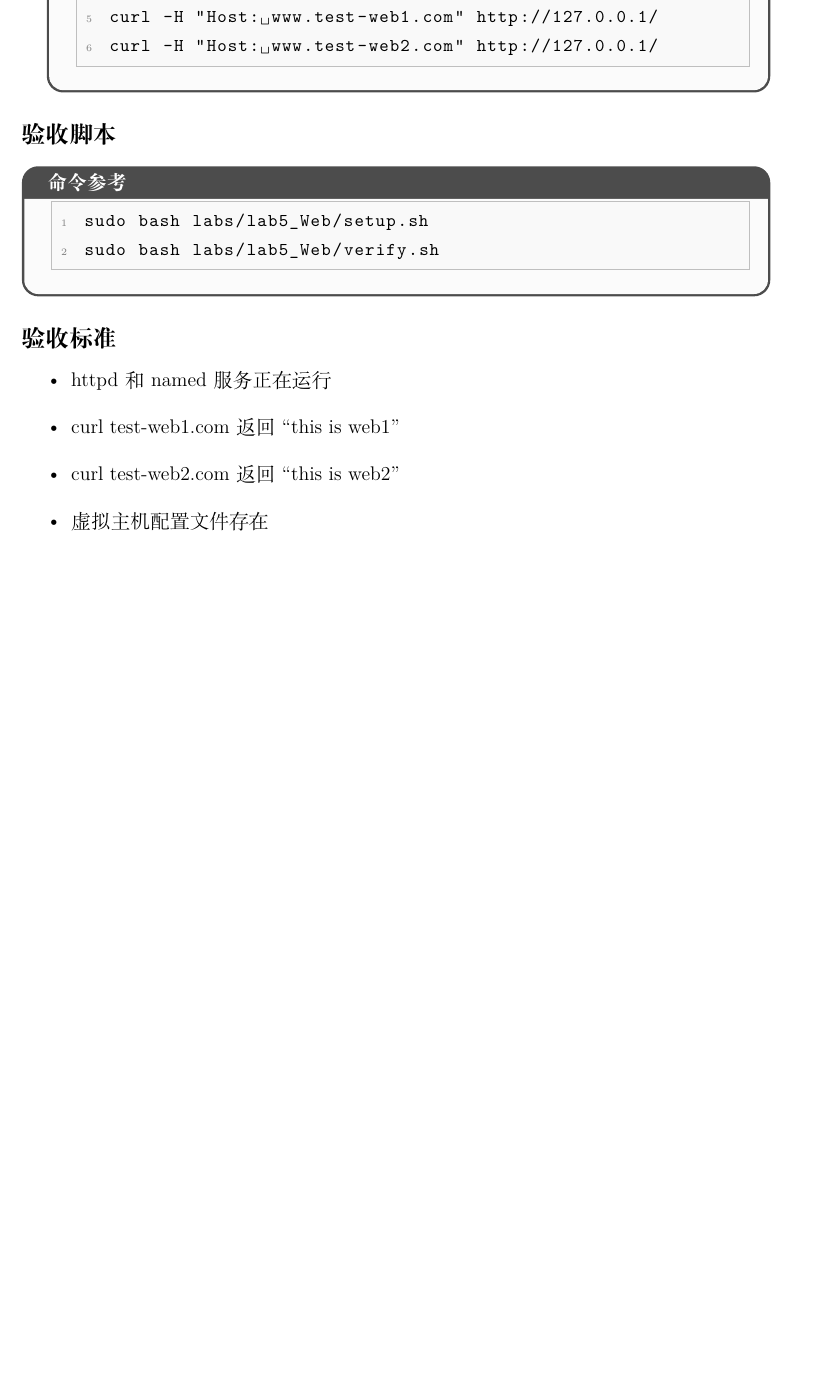
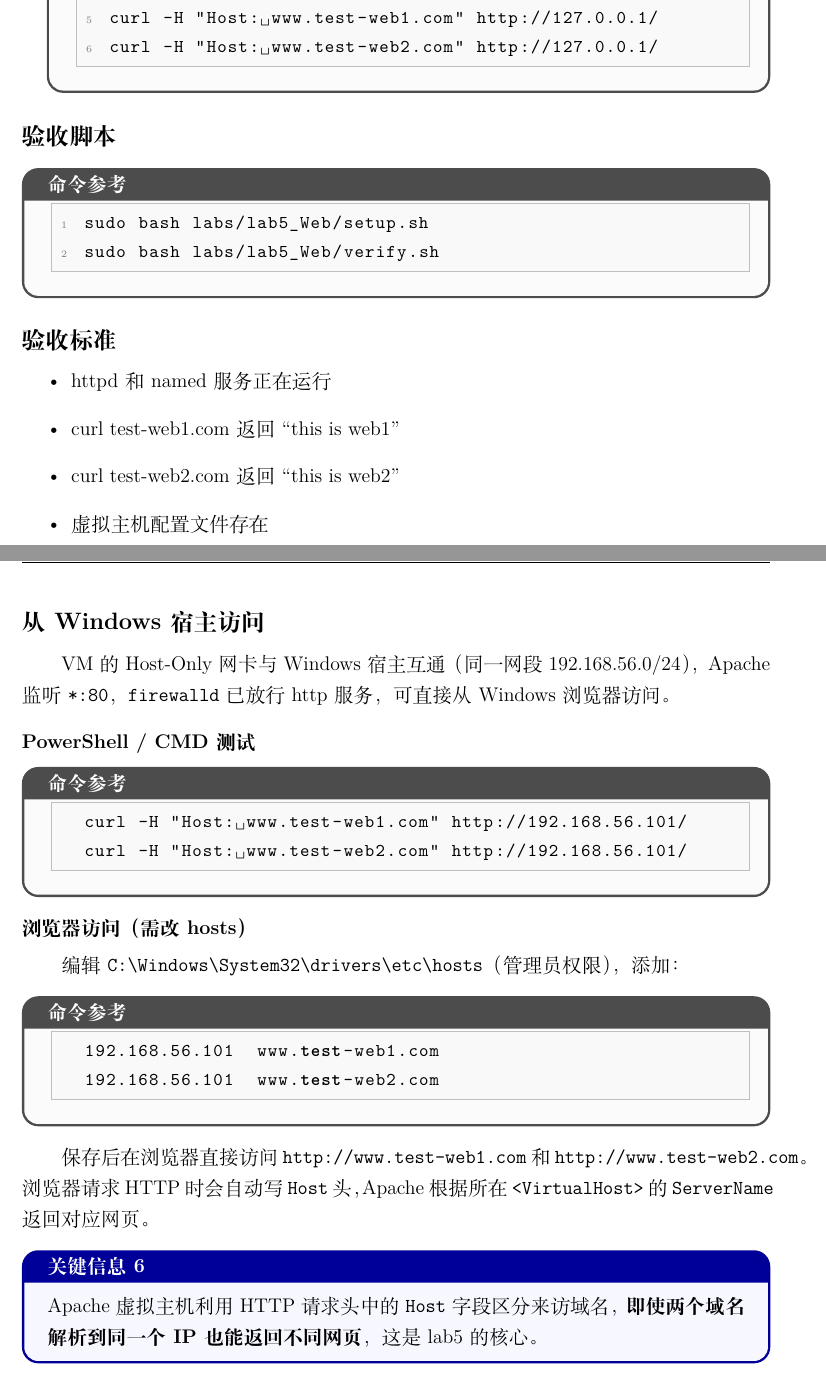
Before and after one commit to davidyuan666/gdust-linux-labs, a LaTeX document (labs/lab_guide.tex): part of page 29 of 39 before the commit and two parts of pages 29 and 30 of 40 after it, the two joined at a grey line, cut so that both start at the same text, the shorter picture padded with empty space. Compiled offline with XeLaTeX.

Commit message:
feat(lab5): IP取自Host-Only + Windows宿主浏览器访问说明

```diff
--- a/labs/lab_guide.tex
+++ b/labs/lab_guide.tex
@@ -1121,6 +1121,40 @@ sudo bash labs/lab5_Web/verify.sh
   \item 虚拟主机配置文件存在
 \end{itemize}
 
+\subsection{从 Windows 宿主访问}
+
+VM 的 Host-Only 网卡与 Windows 宿主互通（同一网段 192.168.56.0/24），
+Apache 监听 \texttt{*:80}，\texttt{firewalld} 已放行 http 服务，可直接从 Windows 浏览器访问。
+
+\subsubsection{PowerShell / CMD 测试}
+
+\begin{cmdbox}
+\begin{lstlisting}[language=bash,numbers=none]
+curl -H "Host: www.test-web1.com" http://192.168.56.101/
+curl -H "Host: www.test-web2.com" http://192.168.56.101/
+\end{lstlisting}
+\end{cmdbox}
+
+\subsubsection{浏览器访问（需改 hosts）}
+
+编辑 \texttt{C:\textbackslash Windows\textbackslash System32\textbackslash drivers\textbackslash etc\textbackslash hosts}（管理员权限），添加：
+
+\begin{cmdbox}
+\begin{lstlisting}[language=bash,numbers=none]
+192.168.56.101  www.test-web1.com
+192.168.56.101  www.test-web2.com
+\end{lstlisting}
+\end{cmdbox}
+
+保存后在浏览器直接访问 \texttt{http://www.test-web1.com} 和 \texttt{http://www.test-web2.com}。
+浏览器请求 HTTP 时会自动写 \texttt{Host} 头，Apache 根据所在 \texttt{<VirtualHost>} 的 \texttt{ServerName}
+返回对应网页。
+
+\begin{infobox}
+  Apache 虚拟主机利用 HTTP 请求头中的 \texttt{Host} 字段区分来访域名，
+  \textbf{即使两个域名解析到同一个 IP 也能返回不同网页}，这是 lab5 的核心。
+\end{infobox}
+
 % ===================== 实验6 =====================
 \newpage
 \section{子项目6：搭建Samba服务器}
```
Also changed, not shown: README.md, labs/lab_guide.pdf, 2 other files.
